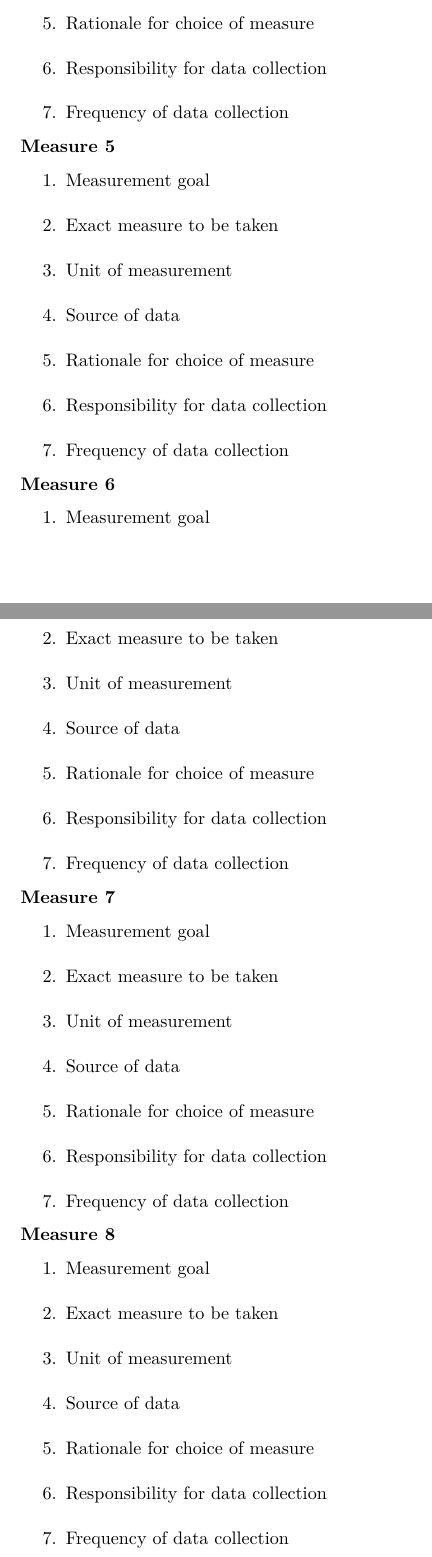
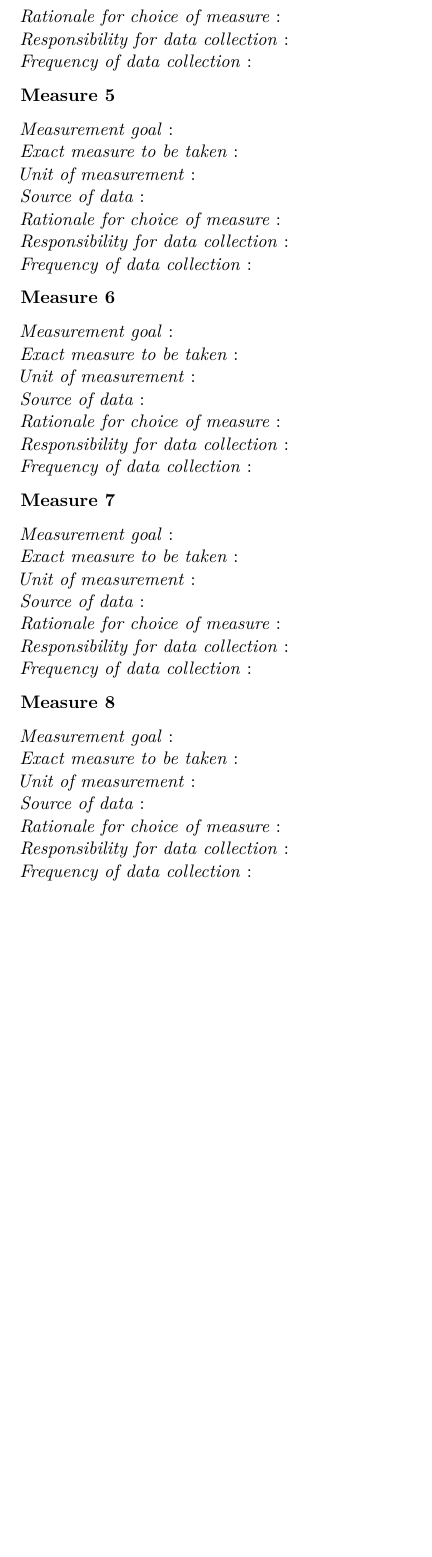
Before and after one commit to saraorofino/esm228_practicum2, an R Markdown document (measurement_strategy.Rmd): two parts of pages 2 and 3 of 3 before the commit and part of page 2 of 2 after it, the two joined at a grey line, cut so that both start at the same text, the shorter picture padded with empty space. Rendered offline with R 4.5, knitr and Pandoc, then LaTeX, with nearby package versions; a font, style sheet, LaTeX package, included part or bibliography that could not be used is replaced or left out.

Commit message:
Add measure definition outline

```diff
--- a/measurement_strategy.Rmd
+++ b/measurement_strategy.Rmd
@@ -6,9 +6,7 @@ header-includes:
 - \usepackage[T1]{fontenc}
 - \usepackage[margin=1in]{geometry}
 - \renewcommand{\baselinestretch}{1}
-- \usepackage{calc}
 - \usepackage{enumitem}
-- \usepackage{changepage}
 output:
   pdf_document:
     number_sections: no # Yes if you wanted numbered sections
@@ -73,3 +66,0 @@ Define the eight most important measures for the Theory of Change.
-  5. Rationale for choice of measure
-  6. Responsibility for data collection
-  7. Frequency of data collection
@@ -76,42 +71,45 @@ Define the eight most important measures for the Theory of Change.
+*Rationale for choice of measure* :
+*Responsibility for data collection* :
+*Frequency of data collection* :
 
 **Measure 5**
 
-  1. Measurement goal
-  2. Exact measure to be taken
-  3. Unit of measurement
-  4. Source of data
-  5. Rationale for choice of measure
-  6. Responsibility for data collection
-  7. Frequency of data collection
+*Measurement goal* :
+*Exact measure to be taken* :
+*Unit of measurement* :
+*Source of data* :
+*Rationale for choice of measure* :
+*Responsibility for data collection* :
+*Frequency of data collection* :
 
 **Measure 6**
 
-  1. Measurement goal
-  2. Exact measure to be taken
-  3. Unit of measurement
-  4. Source of data
-  5. Rationale for choice of measure
-  6. Responsibility for data collection
-  7. Frequency of data collection
+*Measurement goal* :
+*Exact measure to be taken* :
+*Unit of measurement* :
+*Source of data* :
+*Rationale for choice of measure* :
+*Responsibility for data collection* :
+*Frequency of data collection* :
 
 **Measure 7**
 
-  1. Measurement goal
-  2. Exact measure to be taken
-  3. Unit of measurement
-  4. Source of data
-  5. Rationale for choice of measure
-  6. Responsibility for data collection
-  7. Frequency of data collection
+*Measurement goal* :
+*Exact measure to be taken* :
+*Unit of measurement* :
+*Source of data* :
+*Rationale for choice of measure* :
+*Responsibility for data collection* :
+*Frequency of data collection* :
 
 **Measure 8**
 
-  1. Measurement goal
-  2. Exact measure to be taken
-  3. Unit of measurement
-  4. Source of data
-  5. Rationale for choice of measure
-  6. Responsibility for data collection
-  7. Frequency of data collection
+*Measurement goal* :
+*Exact measure to be taken* :
+*Unit of measurement* :
+*Source of data* :
+*Rationale for choice of measure* :
+*Responsibility for data collection* :
+*Frequency of data collection* :
 
 ## Sampling Strategy
```
Also changed, not shown: measurement_strategy.Rmd (50 more changed lines).
